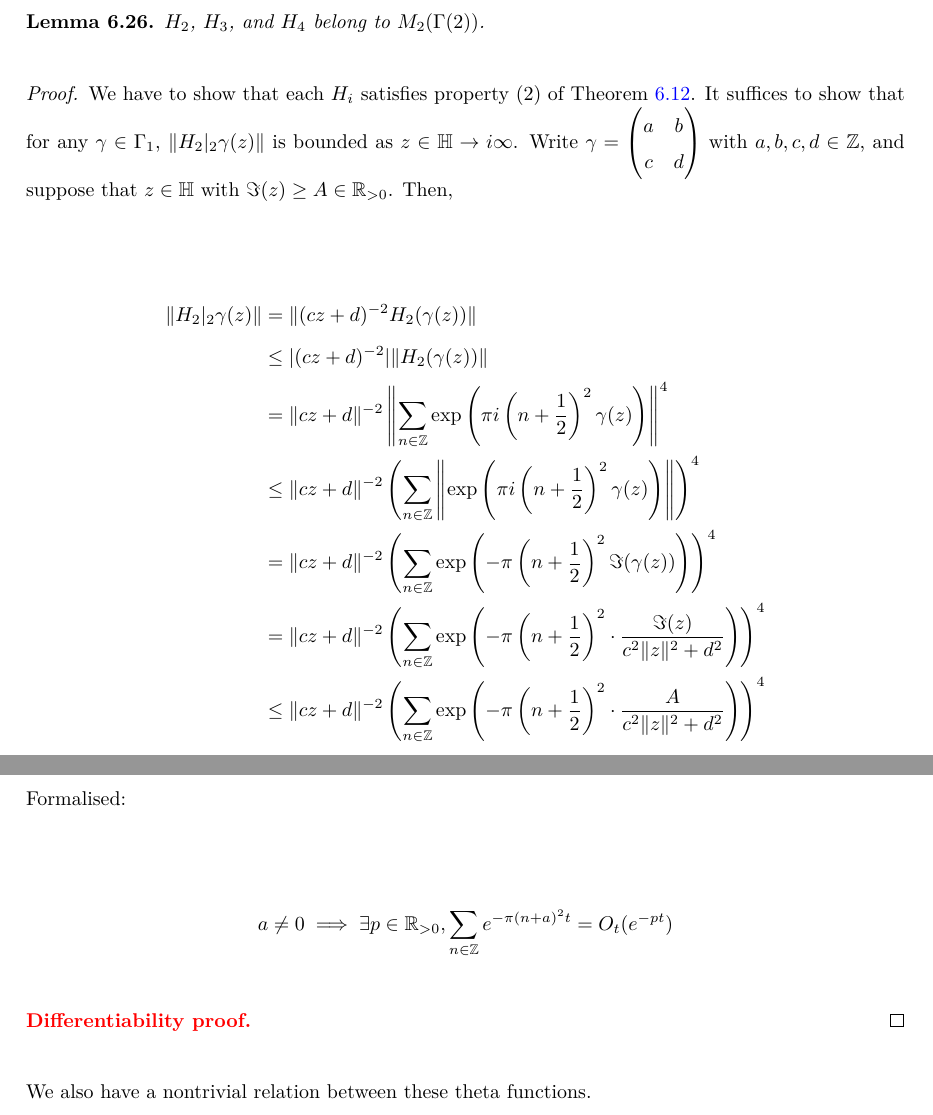
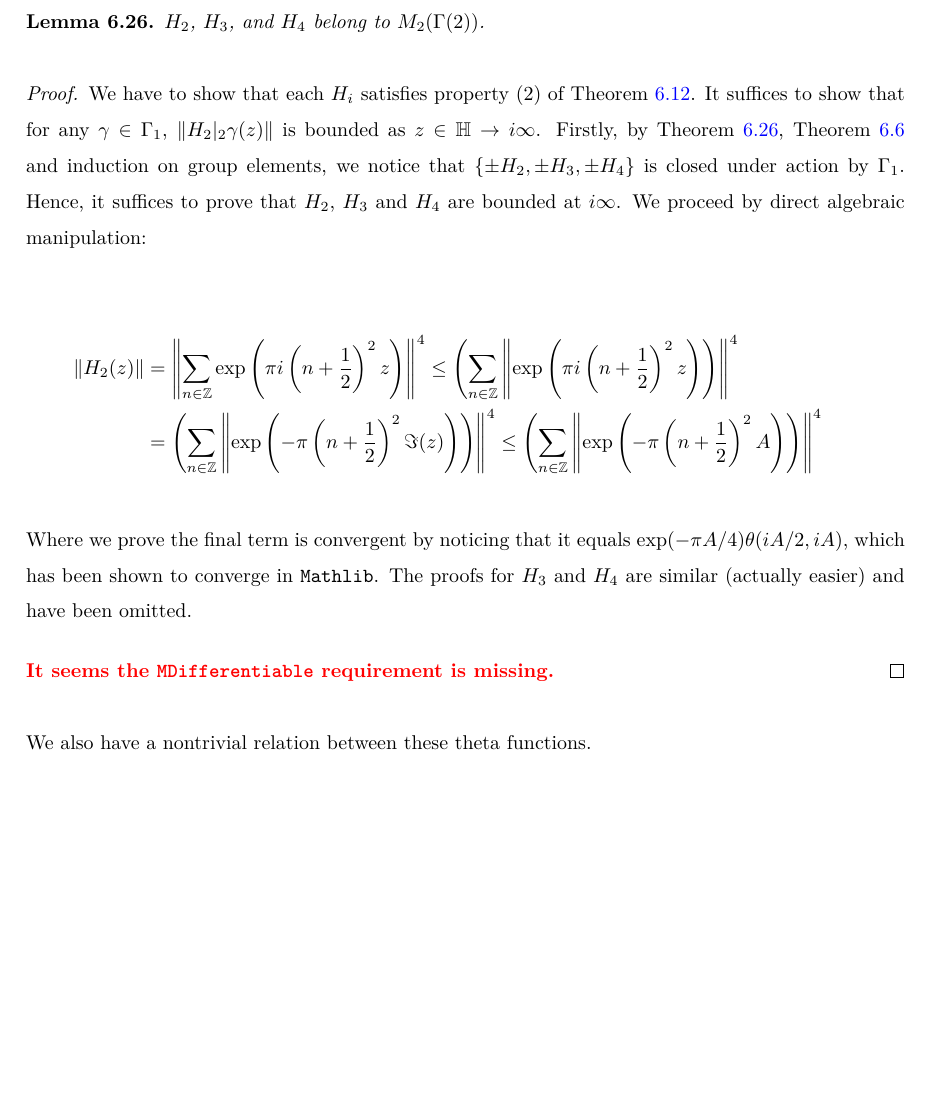
Before and after one commit to thefundamentaltheor3m/Sphere-Packing-Lean, a LaTeX paper (blueprint/src/print.tex, which reads blueprint/src/subsections/modular-forms.tex): two parts of pages 21 and 22 of 45 before the commit and part of page 21 of 45 after it, the two joined at a grey line, cut so that both start at the same text, the shorter picture padded with empty space. Compiled offline with XeLaTeX.

Commit message:
blueprint: write down proof that H_i|A is bounded at infinity

```diff
--- a/blueprint/src/subsections/modular-forms.tex
+++ b/blueprint/src/subsections/modular-forms.tex
@@ -293,30 +293,23 @@ For example, invariance for $H_2$ can be proved by
 \end{align}
 \end{proof}
 
-\begin{lemma}\label{lemma:theta-modular}\uses{lemma:theta-slash-invariant}\lean{H₂_MF,H₃_MF,H₄_MF}
+\begin{lemma}\label{lemma:theta-modular}\uses{lemma:theta-slash-invariant}\lean{isBoundedAtImInfty_H_slash}\leanok
 $H_{2}$, $H_{3}$, and $H_{4}$ belong to $M_2(\Gamma(2))$.
 \end{lemma}
 \begin{proof}
-  We have to show that each $H_i$ satisfies property (2) of \cref{def:holomorphic-modular-form}. It suffices to show that for any $\gamma \in \Gamma_1$, $\|H_2|_2\gamma(z)\|$ is bounded as $z \in \mathbb{H} \to i\infty$. Write $\gamma = \begin{pmatrix} a & b \\ c & d \end{pmatrix}$ with $a, b, c, d \in \Z$, and suppose that $z \in \mathbb{H}$ with $\Im(z) \geq A \in \R_{> 0}$. Then,
+  We have to show that each $H_i$ satisfies property (2) of \cref{def:holomorphic-modular-form}. It suffices to show that for any $\gamma \in \Gamma_1$, $\|H_2|_2\gamma(z)\|$ is bounded as $z \in \mathbb{H} \to i\infty$. Firstly, by \cref{lemma:theta-modular}, \cref{lemma:Gamma-2-generators} and induction on group elements, we notice that $\{\pm H_2, \pm H_3, \pm H_4\}$ is closed under action by $\Gamma_1$. Hence, it suffices to prove that $H_2$, $H_3$ and $H_4$ are bounded at $i\infty$. We proceed by direct algebraic manipulation:
 
 \begin{align}
-  \|H_2|_2\gamma(z)\|
-  &= \|(cz + d)^{-2} H_2(\gamma(z))\| \\
-  &\leq |(cz + d)^{-2}| \|H_2(\gamma(z))\| \\
-  &= \|cz + d\|^{-2} \left\|\sum_{n \in \Z} \exp\left(\pi i \left(n + \frac{1}{2}\right)^2 \gamma(z)\right)\right\|^4 \\
-  &\leq \|cz + d\|^{-2} \left(\sum_{n \in \Z} \left\|\exp\left(\pi i \left(n + \frac{1}{2}\right)^2 \gamma(z)\right)\right\|\right)^4 \\
-  &= \|cz + d\|^{-2} \left(\sum_{n \in \Z} \exp\left(-\pi \left(n + \frac{1}{2}\right)^2 \Im(\gamma(z))\right)\right)^4 \\
-  &= \|cz + d\|^{-2} \left(\sum_{n \in \Z} \exp\left(-\pi \left(n + \frac{1}{2}\right)^2 \cdot \frac{\Im(z)}{c^2\|z\|^2 + d^2}\right)\right)^4 \\
-  &\leq \|cz + d\|^{-2} \left(\sum_{n \in \Z} \exp\left(-\pi \left(n + \frac{1}{2}\right)^2 \cdot \frac{A}{c^2\|z\|^2 + d^2}\right)\right)^4 \\
+  \|H_2(z)\|
+  &= \left\|\sum_{n \in \Z} \exp\left(\pi i \left(n + \frac{1}{2}\right)^2 z\right)\right\|^4
+  \leq \left(\sum_{n \in \Z} \left\|\exp\left(\pi i \left(n + \frac{1}{2}\right)^2 z\right)\right)\right\|^4 \\
+  &= \left(\sum_{n \in \Z} \left\|\exp\left(-\pi \left(n + \frac{1}{2}\right)^2 \Im(z)\right)\right)\right\|^4
+  \leq \left(\sum_{n \in \Z} \left\|\exp\left(-\pi \left(n + \frac{1}{2}\right)^2 A\right)\right)\right\|^4
 \end{align}
 
-Formalised:
+  Where we prove the final term is convergent by noticing that it equals $\exp(-\pi A / 4)\theta(iA / 2, iA)$, which has been shown to converge in \texttt{Mathlib}. The proofs for $H_3$ and $H_4$ are similar (actually easier) and have been omitted.
 
-\begin{align}
-  a \neq 0 \implies \exists p \in \R_{> 0}, \sum_{n \in \Z} e^{-\pi (n + a)^2 t} = O_t(e^{-pt})
-\end{align}
-
-  \todo{Differentiability proof.}
+  \todo{It seems the \texttt{MDifferentiable} requirement is missing.}
 \end{proof}
 
 We also have a nontrivial relation between these theta functions.
```
Also changed, not shown: blueprint/print/print.pdf.
